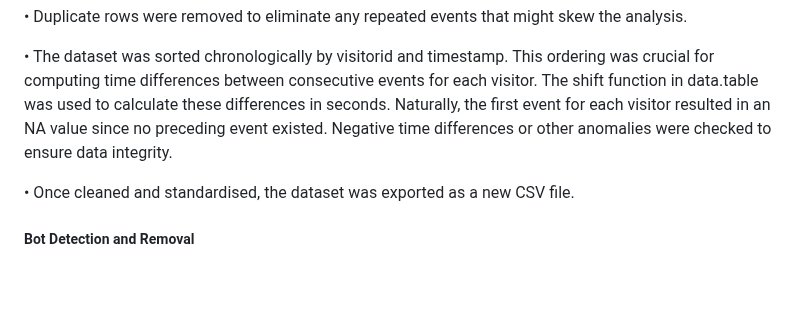
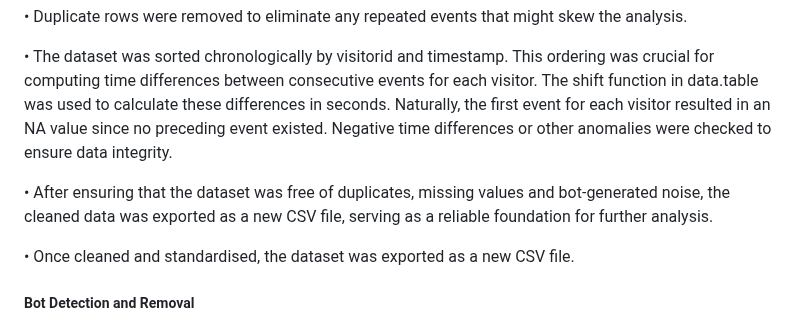
Before and after one commit to omari-kd/Recommendation-System-Analysis-and-Modelling, a Markdown page: README.md, the part around the change. Drawn GitHub-style; blank space fills up the shorter version.

```diff
--- a/README.md
+++ b/README.md
@@ -116,6 +116,11 @@ The category_tree.csv file outlines the hierarchical structure of item categorie
 
 • The dataset was sorted chronologically by visitorid and timestamp. This ordering was crucial for computing time differences between consecutive events for each visitor. The shift function in data.table was used to calculate these differences in seconds. Naturally, the first event for each visitor resulted in an NA value since no preceding event existed. Negative time differences or other anomalies were checked to ensure data integrity.
 
+• After ensuring that the dataset was free of duplicates, missing values and bot-generated noise, the cleaned data was exported as a new CSV file, serving as a reliable foundation for further analysis.
+
+
+
+
 • Once cleaned and standardised, the dataset was exported as a new CSV file.
 
 ##### Bot Detection and Removal
```
